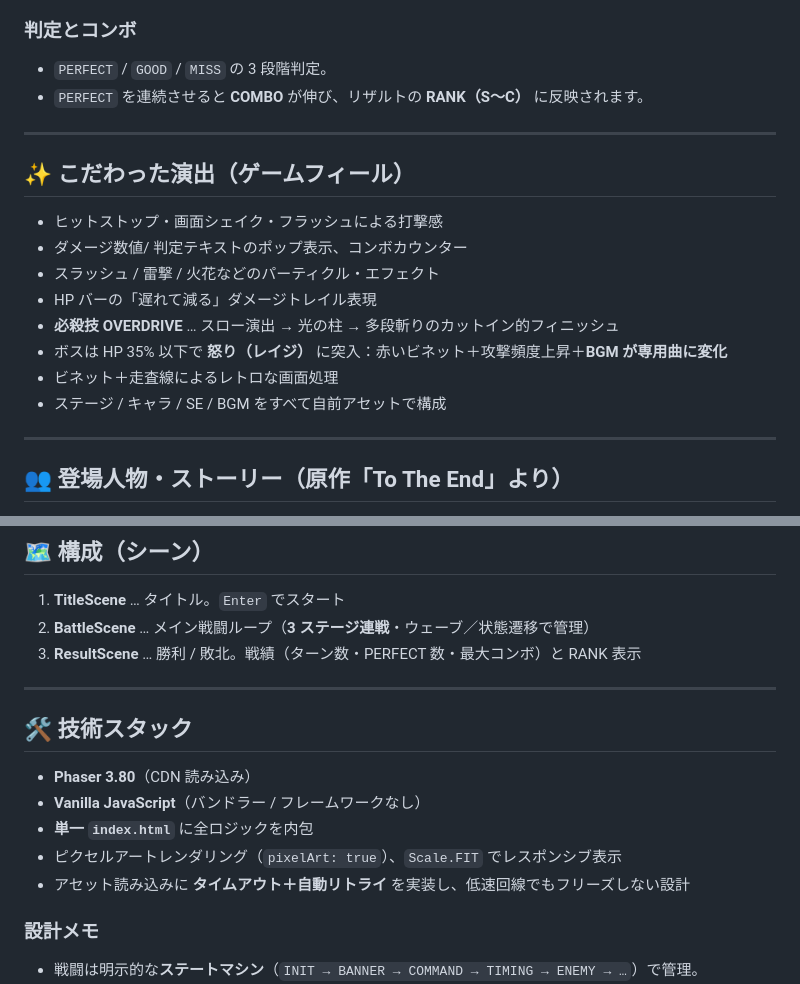
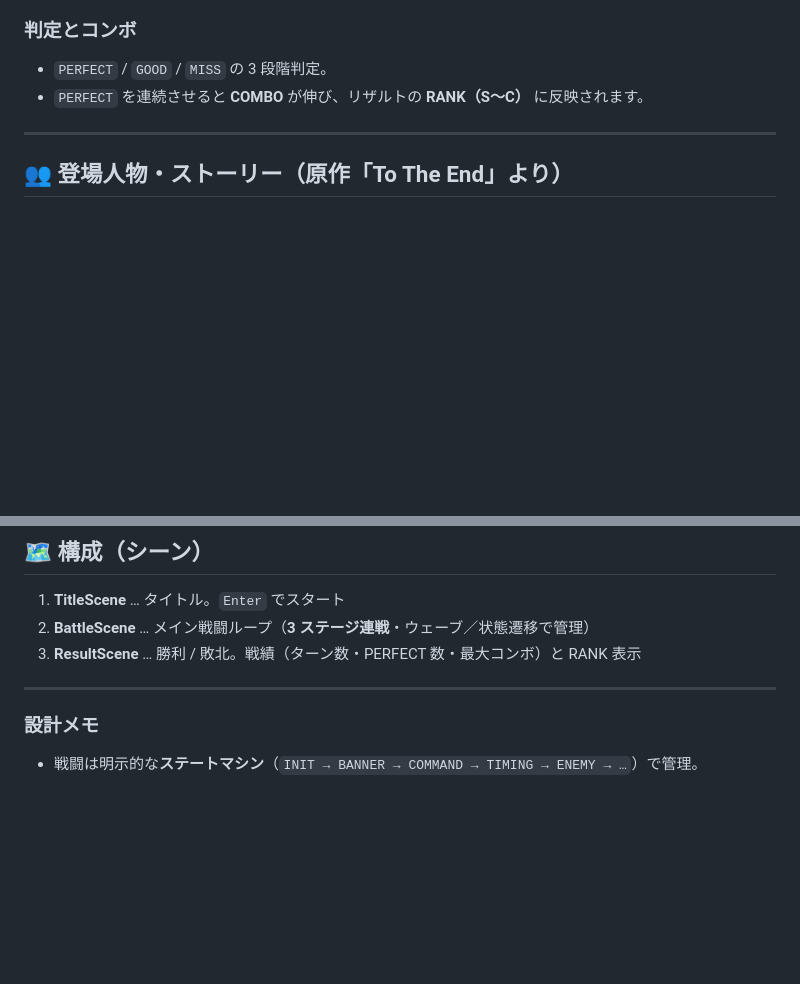
Before and after one commit to SHIPPU-LAI/recollar-battle-demo, a Markdown page: README.md, 2 parts joined by grey strips. GitHub-like rendering; blank space fills up the shorter version.

```diff
--- a/README.md
+++ b/README.md
@@ -69,19 +69,6 @@ PERFECT / GOOD 判定を決めるたびに左下の **OD ゲージ**が溜まり
 
 ---
 
-## ✨ こだわった演出（ゲームフィール）
-
-- ヒットストップ・画面シェイク・フラッシュによる打撃感
-- ダメージ数値/ 判定テキストのポップ表示、コンボカウンター
-- スラッシュ / 雷撃 / 火花などのパーティクル・エフェクト
-- HP バーの「遅れて減る」ダメージトレイル表現
-- **必殺技 OVERDRIVE** … スロー演出 → 光の柱 → 多段斬りのカットイン的フィニッシュ
-- ボスは HP 35% 以下で **怒り（レイジ）** に突入：赤いビネット＋攻撃頻度上昇＋**BGM が専用曲に変化**
-- ビネット＋走査線によるレトロな画面処理
-- ステージ / キャラ / SE / BGM をすべて自前アセットで構成
-
----
-
 ## 👥 登場人物・ストーリー（原作「To The End」より）
 
 - **エリシア** … 本作の主人公。剣士。世界を救うため、旧王都の王城を目指す。
@@ -112,14 +99,6 @@ PERFECT / GOOD 判定を決めるたびに左下の **OD ゲージ**が溜まり
 3. **ResultScene** … 勝利 / 敗北。戦績（ターン数・PERFECT 数・最大コンボ）と RANK 表示
 
 ---
-
-## 🛠 技術スタック
-
-- **Phaser 3.80**（CDN 読み込み）
-- **Vanilla JavaScript**（バンドラー / フレームワークなし）
-- **単一 `index.html`** に全ロジックを内包
-- ピクセルアートレンダリング（`pixelArt: true`）、`Scale.FIT` でレスポンシブ表示
-- アセット読み込みに **タイムアウト＋自動リトライ** を実装し、低速回線でもフリーズしない設計
 
 ### 設計メモ
 - 戦闘は明示的な**ステートマシン**（`INIT → BANNER → COMMAND → TIMING → ENEMY → …`）で管理。
```
